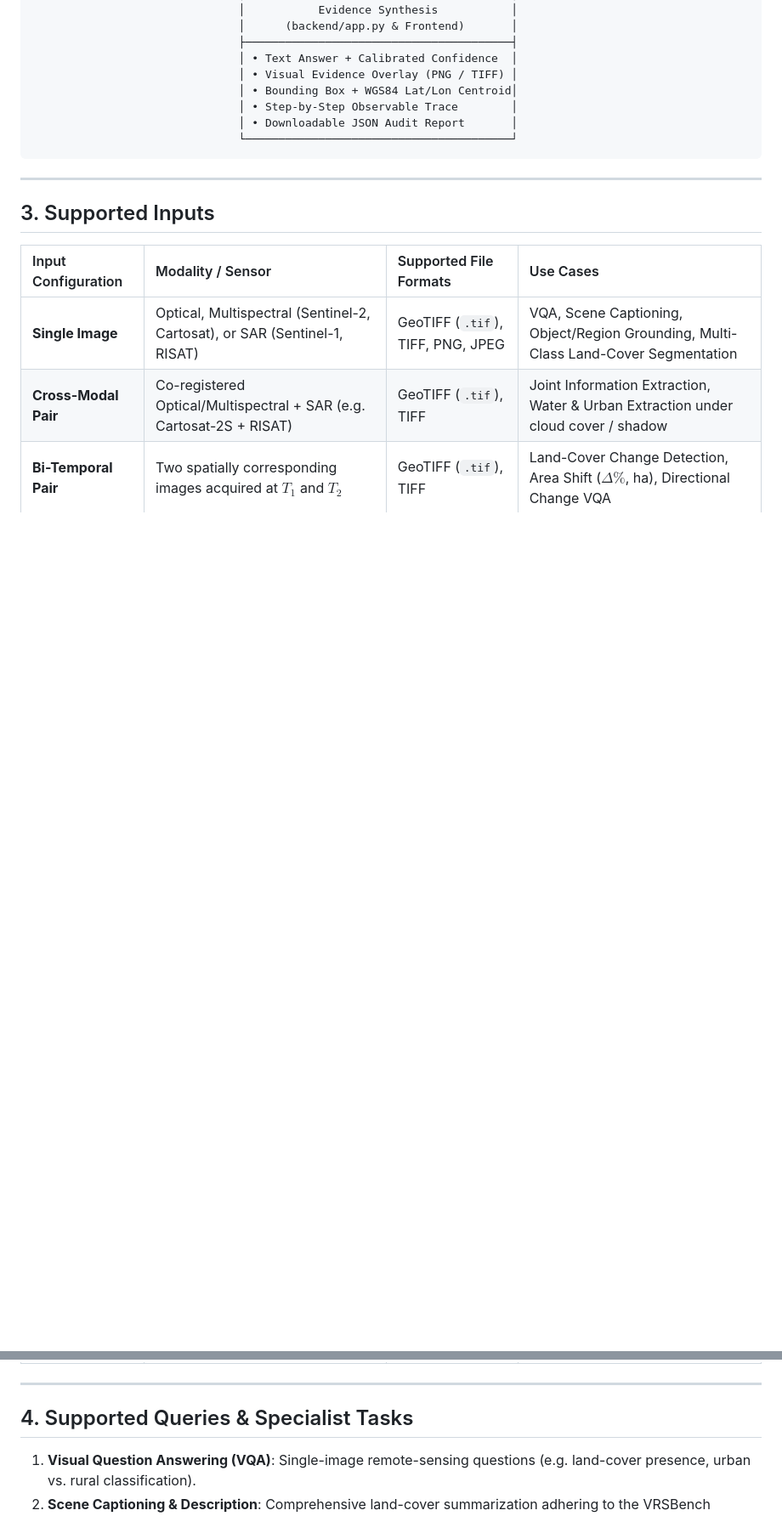
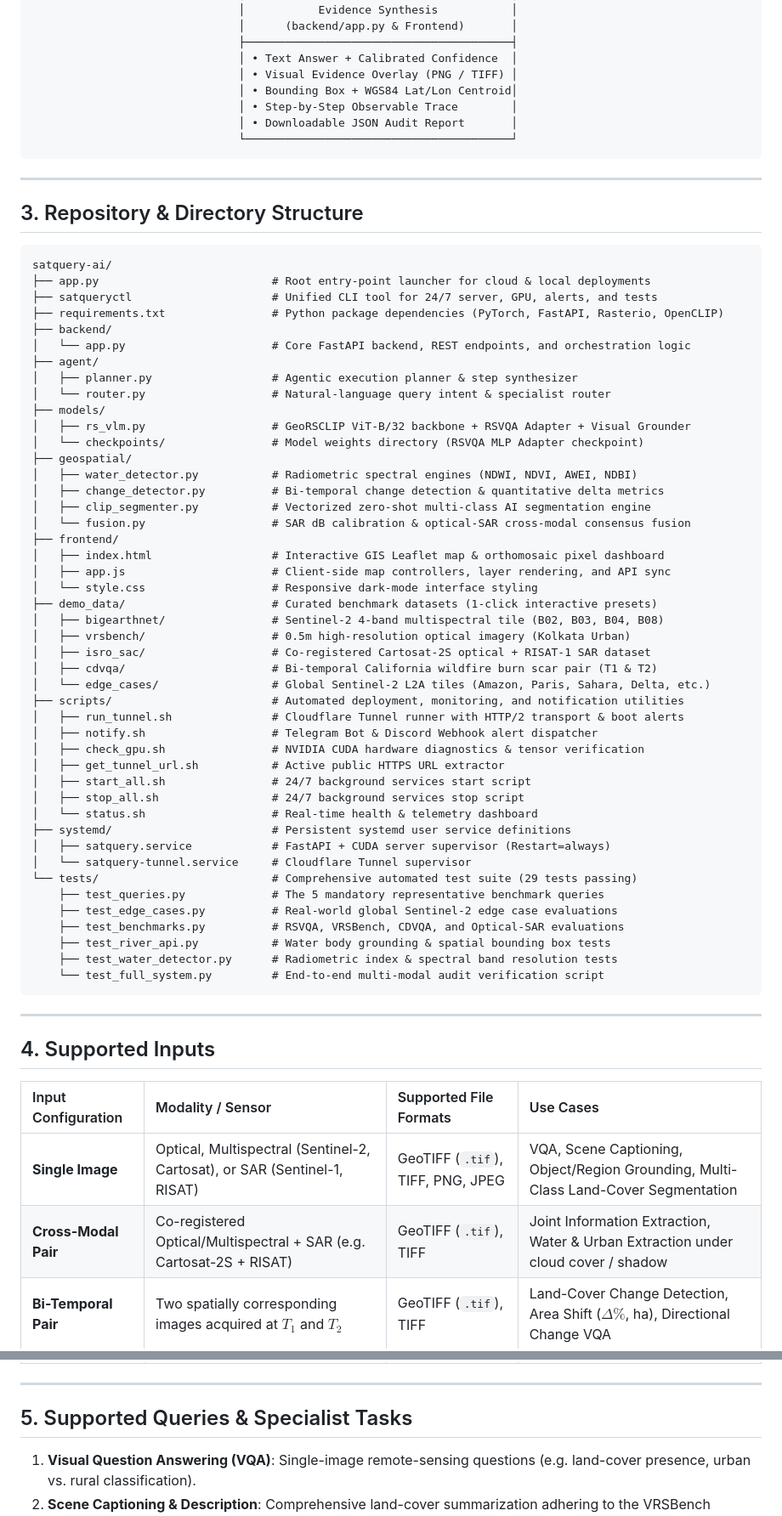
Before and after one commit to archoudhury19/satquery-ai, a Markdown page: README.md, 2 parts joined by grey strips. Shown at 85% size. GitHub-like rendering; blank space fills up the shorter version.

Commit message:
docs: add complete file and directory layout documentation in README

````diff
--- a/README.md
+++ b/README.md
@@ -70,7 +70,59 @@ SatQuery AI provides an evidence-grounded remote-sensing assistant that accepts
 
 ---
 
-## 3. Supported Inputs
+## 3. Repository & Directory Structure
+
+```text
+satquery-ai/
+├── app.py                          # Root entry-point launcher for cloud & local deployments
+├── satqueryctl                     # Unified CLI tool for 24/7 server, GPU, alerts, and tests
+├── requirements.txt                # Python package dependencies (PyTorch, FastAPI, Rasterio, OpenCLIP)
+├── backend/
+│   └── app.py                      # Core FastAPI backend, REST endpoints, and orchestration logic
+├── agent/
+│   ├── planner.py                  # Agentic execution planner & step synthesizer
+│   └── router.py                   # Natural-language query intent & specialist router
+├── models/
+│   ├── rs_vlm.py                   # GeoRSCLIP ViT-B/32 backbone + RSVQA Adapter + Visual Grounder
+│   └── checkpoints/                # Model weights directory (RSVQA MLP Adapter checkpoint)
+├── geospatial/
+│   ├── water_detector.py           # Radiometric spectral engines (NDWI, NDVI, AWEI, NDBI)
+│   ├── change_detector.py          # Bi-temporal change detection & quantitative delta metrics
+│   ├── clip_segmenter.py           # Vectorized zero-shot multi-class AI segmentation engine
+│   └── fusion.py                   # SAR dB calibration & optical-SAR cross-modal consensus fusion
+├── frontend/
+│   ├── index.html                  # Interactive GIS Leaflet map & orthomosaic pixel dashboard
+│   ├── app.js                      # Client-side map controllers, layer rendering, and API sync
+│   └── style.css                   # Responsive dark-mode interface styling
+├── demo_data/                      # Curated benchmark datasets (1-click interactive presets)
+│   ├── bigearthnet/                # Sentinel-2 4-band multispectral tile (B02, B03, B04, B08)
+│   ├── vrsbench/                   # 0.5m high-resolution optical imagery (Kolkata Urban)
+│   ├── isro_sac/                   # Co-registered Cartosat-2S optical + RISAT-1 SAR dataset
+│   ├── cdvqa/                      # Bi-temporal California wildfire burn scar pair (T1 & T2)
+│   └── edge_cases/                 # Global Sentinel-2 L2A tiles (Amazon, Paris, Sahara, Delta, etc.)
+├── scripts/                        # Automated deployment, monitoring, and notification utilities
+│   ├── run_tunnel.sh               # Cloudflare Tunnel runner with HTTP/2 transport & boot alerts
+│   ├── notify.sh                   # Telegram Bot & Discord Webhook alert dispatcher
+│   ├── check_gpu.sh                # NVIDIA CUDA hardware diagnostics & tensor verification
+│   ├── get_tunnel_url.sh           # Active public HTTPS URL extractor
+│   ├── start_all.sh                # 24/7 background services start script
+│   ├── stop_all.sh                 # 24/7 background services stop script
+│   └── status.sh                   # Real-time health & telemetry dashboard
+├── systemd/                        # Persistent systemd user service definitions
+│   ├── satquery.service            # FastAPI + CUDA server supervisor (Restart=always)
+│   └── satquery-tunnel.service     # Cloudflare Tunnel supervisor
+└── tests/                          # Comprehensive automated test suite (29 tests passing)
+    ├── test_queries.py             # The 5 mandatory representative benchmark queries
+    ├── test_edge_cases.py          # Real-world global Sentinel-2 edge case evaluations
+    ├── test_benchmarks.py          # RSVQA, VRSBench, CDVQA, and Optical-SAR evaluations
+    ├── test_river_api.py           # Water body grounding & spatial bounding box tests
+    ├── test_water_detector.py      # Radiometric index & spectral band resolution tests
+    └── test_full_system.py         # End-to-end multi-modal audit verification script
+```
+
+---
+
+## 4. Supported Inputs
 
 | Input Configuration | Modality / Sensor | Supported File Formats | Use Cases |
 |:---|:---|:---|:---|
@@ -80,7 +132,7 @@ SatQuery AI provides an evidence-grounded remote-sensing assistant that accepts
 
 ---
 
-## 4. Supported Queries & Specialist Tasks
+## 5. Supported Queries & Specialist Tasks
 
 1. **Visual Question Answering (VQA)**: Single-image remote-sensing questions (e.g. land-cover presence, urban vs. rural classification).
 2. **Scene Captioning & Description**: Comprehensive land-cover summarization adhering to the VRSBench standard.
````
Also changed, not shown: other parts of README.md (+10 -10 lines).
